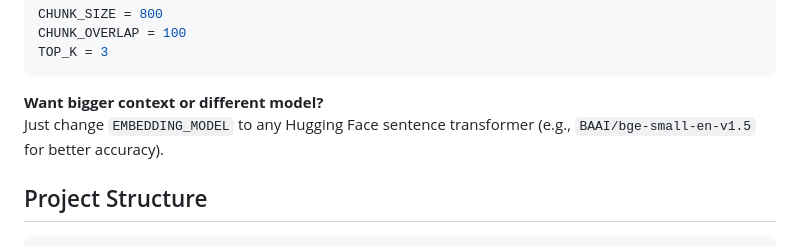
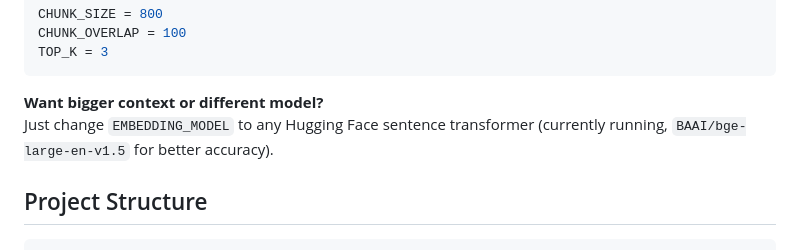
Before and after one commit to alittleinsight/faiss-rag-server, a Markdown page: README.md, the part around the change. Rendered like a GitHub page.

Commit message:
update readme again

````diff
--- a/README.md
+++ b/README.md
@@ -135,7 +135,7 @@ TOP_K = 3
 ```
 
 **Want bigger context or different model?**
-Just change `EMBEDDING_MODEL` to any Hugging Face sentence transformer (e.g., `BAAI/bge-small-en-v1.5` for better accuracy).
+Just change `EMBEDDING_MODEL` to any Hugging Face sentence transformer (currently running, `BAAI/bge-large-en-v1.5` for better accuracy).
 
 ## Project Structure
 
````
